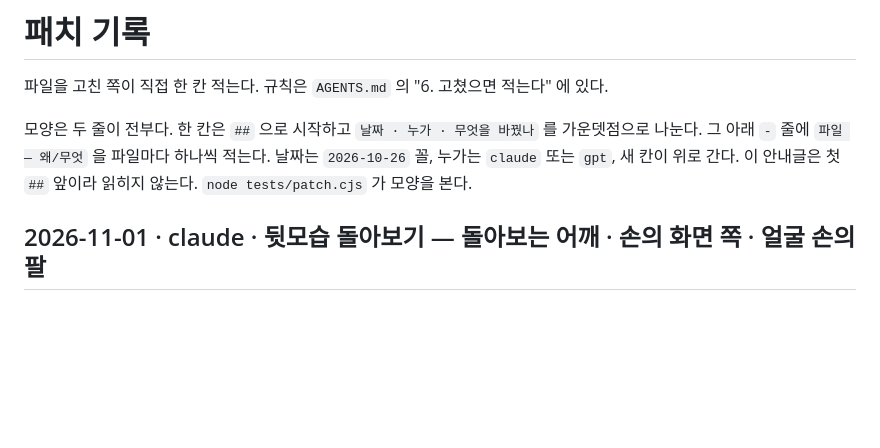
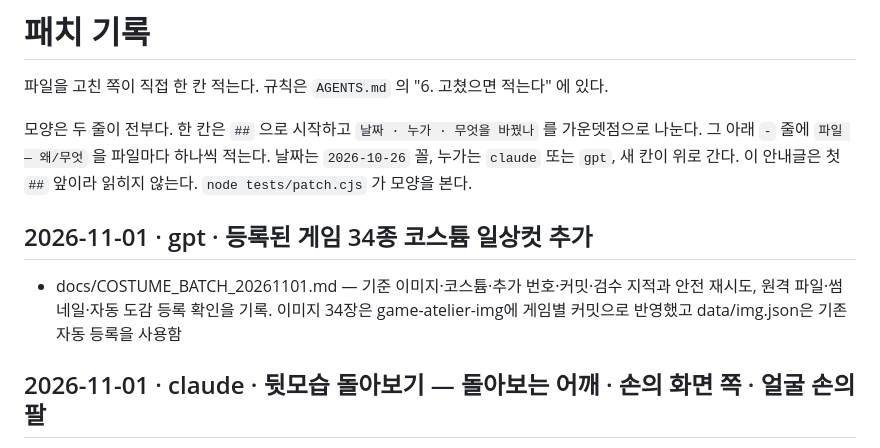
Before and after one commit to polos0117/game-atelier, a Markdown page: docs/PATCH.md, the part around the change. Rendered like a GitHub page; blank space fills up the shorter version.

```diff
--- a/docs/PATCH.md
+++ b/docs/PATCH.md
@@ -10,6 +10,9 @@
 
 
 
+
+## 2026-11-01 · gpt · 등록된 게임 34종 코스튬 일상컷 추가
+- docs/COSTUME_BATCH_20261101.md — 기준 이미지·코스튬·추가 번호·커밋·검수 지적과 안전 재시도, 원격 파일·썸네일·자동 도감 등록 확인을 기록. 이미지 34장은 game-atelier-img에 게임별 커밋으로 반영했고 data/img.json은 기존 자동 등록을 사용함
 
 ## 2026-11-01 · claude · 뒷모습 돌아보기 — 돌아보는 어깨 · 손의 화면 쪽 · 얼굴 손의 팔
 - lib/casual-tree-v2.js(공용, game 원본 · book · element · pkm 같은 파일) — backLook: 몸이 뒤쪽(far)이고 머리가 어깨 너머(look_back)면 돌아보는 어깨를 얼굴에 닿는 손(zone face)의 쪽으로(없으면 왼쪽) 정하고, 손 줄에 붙일 화면 쪽 말과 얼굴 손의 팔 줄을 준다. 「어깨 너머」 만 적으니 모델이 아무 쪽으로 돌렸고 뒷모습에서 「her own right hand」 를 자주 뒤집어, 얼굴 쪽과 반대 팔이 귀를 만지려 머리 뒤를 가로질렀다(element 「난간에서 돌아보기」 — 사용자 「지속적으로 뒷태에서 머리 만지는 컷이 팔 구조 해석이 잘못됐는지」). 시험 세 장(o-blood 메카 일상1 두 번 · c 판타지 일상1)에서 팔이 같은 쪽 어깨에서 올라갔다
```
Also changed, not shown: docs/COSTUME_BATCH_20261101.md (added, +96 -0 lines).
